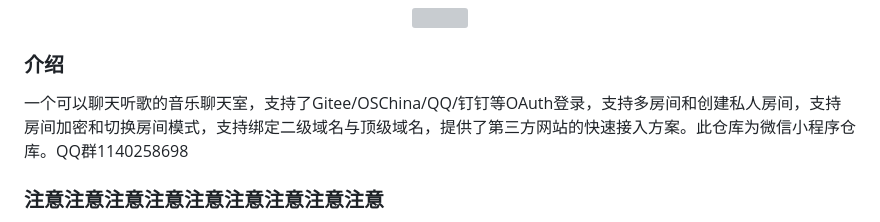
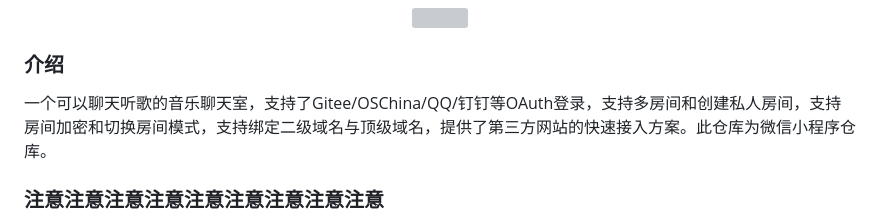
Before and after one commit to HammCn/BBBUG-Wechat-App, a Markdown page: README.md, the part around the change. Rendered like a GitHub page; grey boxes are pictures that could not be loaded.

Commit message:
update README.md.
Signed-off-by: Hamm <majhamm@qq.com>

```diff
--- a/README.md
+++ b/README.md
@@ -20,7 +20,7 @@
 
 ### 介绍
 
-一个可以聊天听歌的音乐聊天室，支持了Gitee/OSChina/QQ/钉钉等OAuth登录，支持多房间和创建私人房间，支持房间加密和切换房间模式，支持绑定二级域名与顶级域名，提供了第三方网站的快速接入方案。此仓库为微信小程序仓库。QQ群1140258698
+一个可以聊天听歌的音乐聊天室，支持了Gitee/OSChina/QQ/钉钉等OAuth登录，支持多房间和创建私人房间，支持房间加密和切换房间模式，支持绑定二级域名与顶级域名，提供了第三方网站的快速接入方案。此仓库为微信小程序仓库。
 
 ### 注意注意注意注意注意注意注意注意注意
 
```
